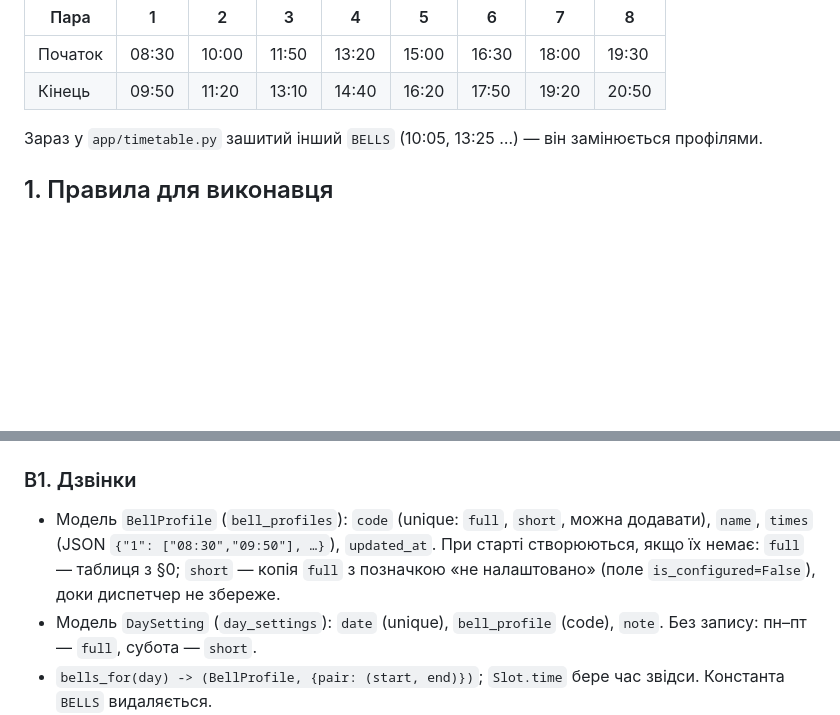
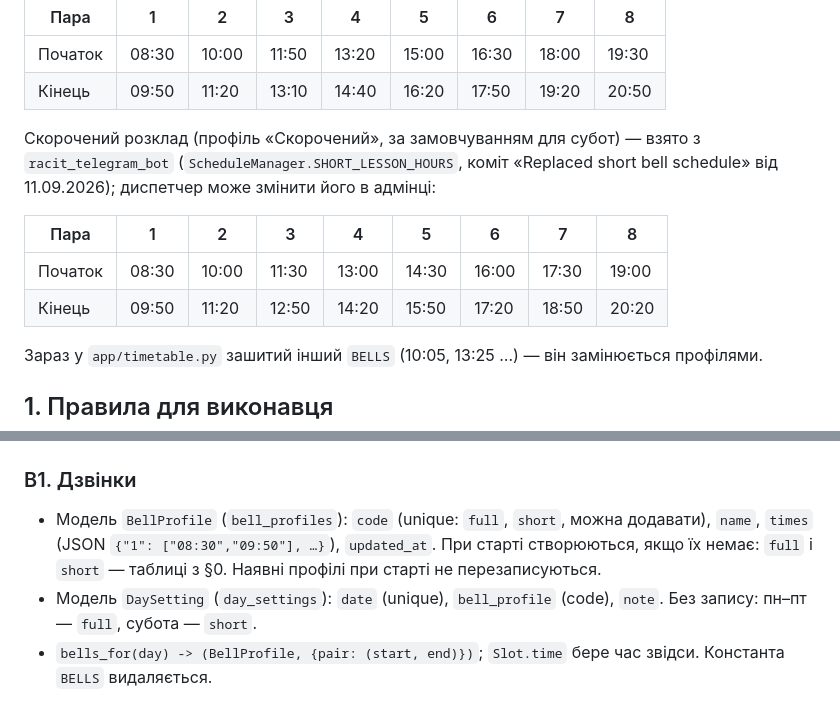
Before and after one commit to RCIT-Rivne/racit_shedule, a Markdown page: docs/specs/2026-10-03-weekly-publication-api.md, 2 parts joined by grey strips. Rendered like a GitHub page; blank space fills up the shorter version.

Commit message:
Специфікація: скорочені дзвінки з бота
Co-Authored-By: Claude Opus 5.5 <noreply@anthropic.com>

```diff
--- a/docs/specs/2026-10-03-weekly-publication-api.md
+++ b/docs/specs/2026-10-03-weekly-publication-api.md
@@ -28,6 +28,15 @@
 |---|---|---|---|---|---|---|---|---|
 | Початок | 08:30 | 10:00 | 11:50 | 13:20 | 15:00 | 16:30 | 18:00 | 19:30 |
 | Кінець | 09:50 | 11:20 | 13:10 | 14:40 | 16:20 | 17:50 | 19:20 | 20:50 |
+
+Скорочений розклад (профіль «Скорочений», за замовчуванням для субот) — взято з
+`racit_telegram_bot` (`ScheduleManager.SHORT_LESSON_HOURS`, коміт «Replaced short bell
+schedule» від 11.09.2026); диспетчер може змінити його в адмінці:
+
+| Пара | 1 | 2 | 3 | 4 | 5 | 6 | 7 | 8 |
+|---|---|---|---|---|---|---|---|---|
+| Початок | 08:30 | 10:00 | 11:30 | 13:00 | 14:30 | 16:00 | 17:30 | 19:00 |
+| Кінець | 09:50 | 11:20 | 12:50 | 14:20 | 15:50 | 17:20 | 18:50 | 20:20 |
 
 Зараз у `app/timetable.py` зашитий інший `BELLS` (10:05, 13:25 …) — він замінюється профілями.
 
@@ -122,8 +131,8 @@
 
 - Модель `BellProfile` (`bell_profiles`): `code` (unique: `full`, `short`, можна додавати),
   `name`, `times` (JSON `{"1": ["08:30","09:50"], …}`), `updated_at`.
-  При старті створюються, якщо їх немає: `full` — таблиця з §0; `short` — копія `full`
-  з позначкою «не налаштовано» (поле `is_configured=False`), доки диспетчер не збереже.
+  При старті створюються, якщо їх немає: `full` і `short` — таблиці з §0. Наявні профілі
+  при старті не перезаписуються.
 - Модель `DaySetting` (`day_settings`): `date` (unique), `bell_profile` (code),
   `note`. Без запису: пн–пт — `full`, субота — `short`.
 - `bells_for(day) -> (BellProfile, {pair: (start, end)})`; `Slot.time` бере час звідси.
```
